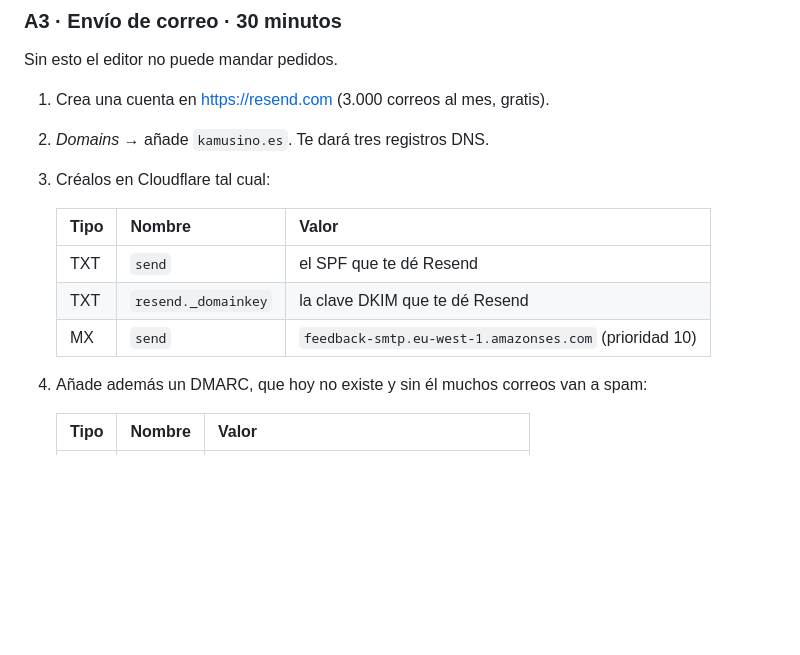
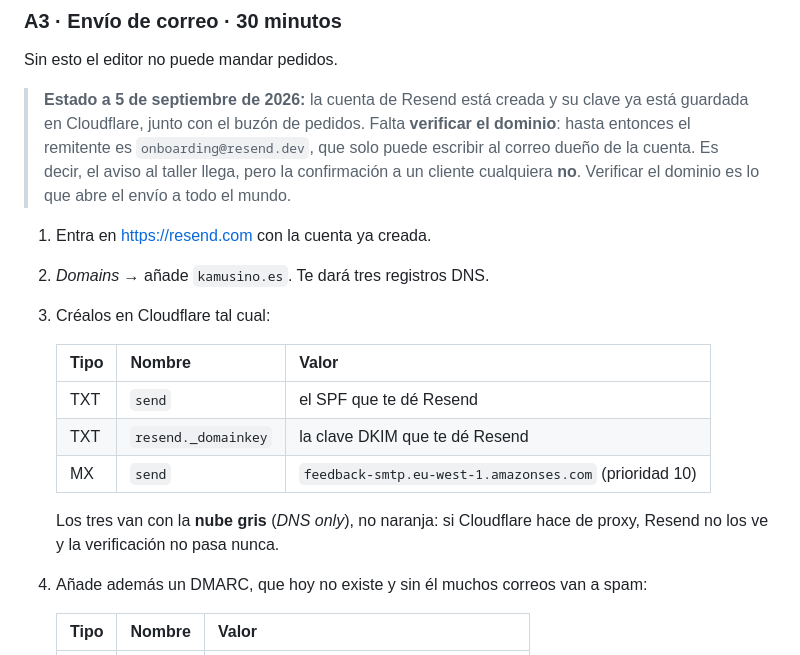
Before and after one commit to Luismvst/kamusino, a Markdown page: PUESTA-EN-MARCHA.md, the part around one of its changes. Rendered like a GitHub page; blank space fills up the shorter version.

```diff
--- a/PUESTA-EN-MARCHA.md
+++ b/PUESTA-EN-MARCHA.md
@@ -132,7 +177,14 @@ reversible en cinco minutos mientras no se haya enviado el sitemap a Google.
 
 Sin esto el editor no puede mandar pedidos.
 
-1. Crea una cuenta en <https://resend.com> (3.000 correos al mes, gratis).
+> **Estado a 5 de septiembre de 2026:** la cuenta de Resend está creada y su
+> clave ya está guardada en Cloudflare, junto con el buzón de pedidos. Falta
+> **verificar el dominio**: hasta entonces el remitente es `onboarding@resend.dev`,
+> que solo puede escribir al correo dueño de la cuenta. Es decir, el aviso al
+> taller llega, pero la confirmación a un cliente cualquiera **no**. Verificar
+> el dominio es lo que abre el envío a todo el mundo.
+
+1. Entra en <https://resend.com> con la cuenta ya creada.
 2. *Domains* → añade `kamusino.es`. Te dará tres registros DNS.
 3. Créalos en Cloudflare tal cual:
 
@@ -141,6 +193,9 @@ Sin esto el editor no puede mandar pedidos.
    | TXT | `send` | el SPF que te dé Resend |
    | TXT | `resend._domainkey` | la clave DKIM que te dé Resend |
    | MX | `send` | `feedback-smtp.eu-west-1.amazonses.com` (prioridad 10) |
+
+   Los tres van con la **nube gris** (*DNS only*), no naranja: si Cloudflare
+   hace de proxy, Resend no los ve y la verificación no pasa nunca.
 
 4. Añade además un DMARC, que hoy no existe y sin él muchos correos van a spam:
 
```
Also changed, not shown: other parts of PUESTA-EN-MARCHA.md (+47 -2 lines).
